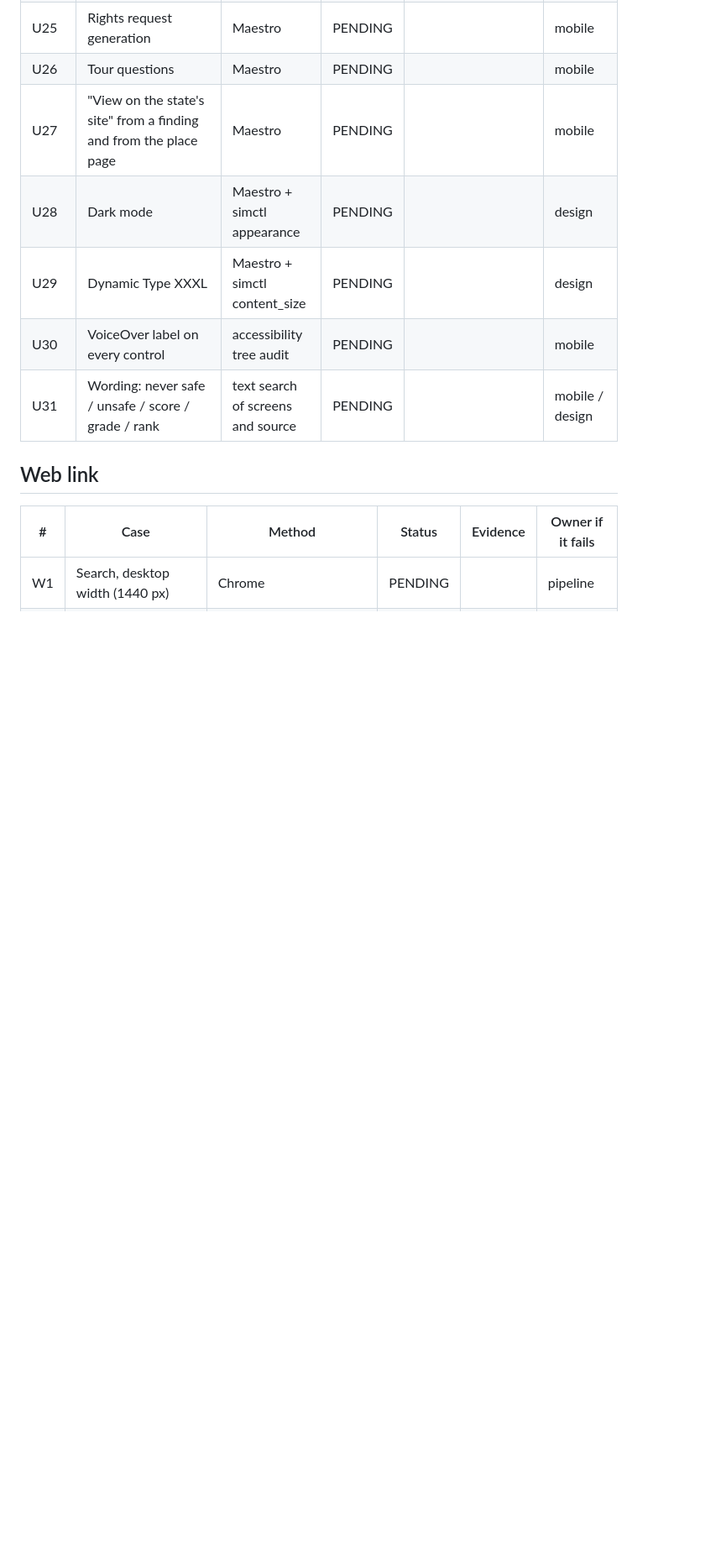
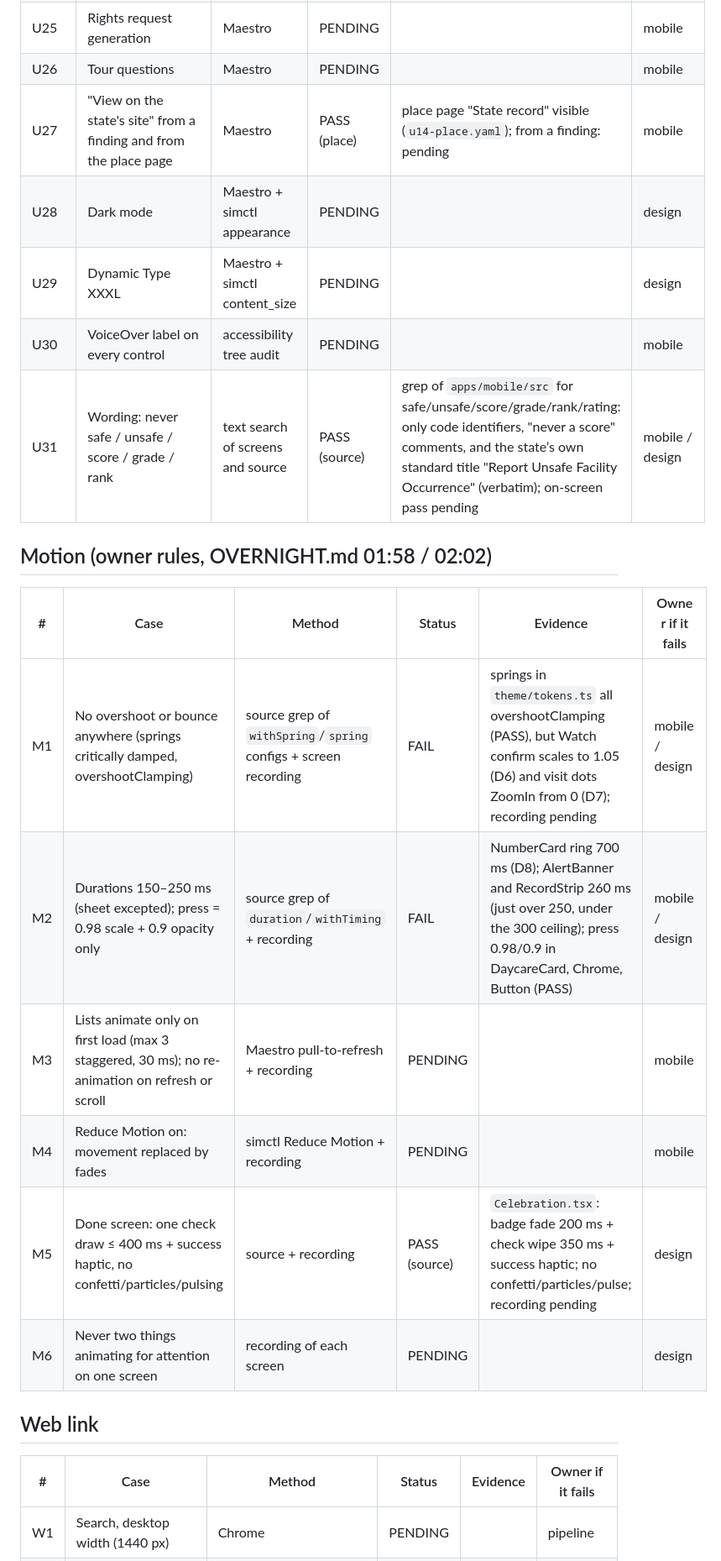
Before and after one commit to areebhirani-beep/daycare-watch, a Markdown page: docs/QA_MATRIX.md, the part around one of its changes. Shown at 84% size. Rendered like a GitHub page; blank space fills up the shorter version.

```diff
--- a/docs/QA_MATRIX.md
+++ b/docs/QA_MATRIX.md
@@ -54,11 +54,22 @@ Rows are tested cold, by someone who did not write the UI.
 | U24 | Share | Maestro | PENDING | | mobile |
 | U25 | Rights request generation | Maestro | PENDING | | mobile |
 | U26 | Tour questions | Maestro | PENDING | | mobile |
-| U27 | "View on the state's site" from a finding and from the place page | Maestro | PENDING | | mobile |
+| U27 | "View on the state's site" from a finding and from the place page | Maestro | PASS (place) | place page "State record" visible (`u14-place.yaml`); from a finding: pending | mobile |
 | U28 | Dark mode | Maestro + simctl appearance | PENDING | | design |
 | U29 | Dynamic Type XXXL | Maestro + simctl content_size | PENDING | | design |
 | U30 | VoiceOver label on every control | accessibility tree audit | PENDING | | mobile |
-| U31 | Wording: never safe / unsafe / score / grade / rank | text search of screens and source | PENDING | | mobile / design |
+| U31 | Wording: never safe / unsafe / score / grade / rank | text search of screens and source | PASS (source) | grep of `apps/mobile/src` for safe/unsafe/score/grade/rank/rating: only code identifiers, "never a score" comments, and the state’s own standard title "Report Unsafe Facility Occurrence" (verbatim); on-screen pass pending | mobile / design |
+
+## Motion (owner rules, OVERNIGHT.md 01:58 / 02:02)
+
+| # | Case | Method | Status | Evidence | Owner if it fails |
+|---|---|---|---|---|---|
+| M1 | No overshoot or bounce anywhere (springs critically damped, overshootClamping) | source grep of `withSpring`/`spring` configs + screen recording | FAIL | springs in `theme/tokens.ts` all overshootClamping (PASS), but Watch confirm scales to 1.05 (D6) and visit dots ZoomIn from 0 (D7); recording pending | mobile / design |
+| M2 | Durations 150–250 ms (sheet excepted); press = 0.98 scale + 0.9 opacity only | source grep of `duration`/`withTiming` + recording | FAIL | NumberCard ring 700 ms (D8); AlertBanner and RecordStrip 260 ms (just over 250, under the 300 ceiling); press 0.98/0.9 in DaycareCard, Chrome, Button (PASS) | mobile / design |
+| M3 | Lists animate only on first load (max 3 staggered, 30 ms); no re-animation on refresh or scroll | Maestro pull-to-refresh + recording | PENDING | | mobile |
+| M4 | Reduce Motion on: movement replaced by fades | simctl Reduce Motion + recording | PENDING | | mobile |
+| M5 | Done screen: one check draw ≤ 400 ms + success haptic, no confetti/particles/pulsing | source + recording | PASS (source) | `Celebration.tsx`: badge fade 200 ms + check wipe 350 ms + success haptic; no confetti/particles/pulse; recording pending | design |
+| M6 | Never two things animating for attention on one screen | recording of each screen | PENDING | | design |
 
 ## Web link
 
```
Also changed, not shown: other parts of docs/QA_MATRIX.md (+22 -14 lines), docs/ARCHITECTURE.md (+19 -13 lines).
